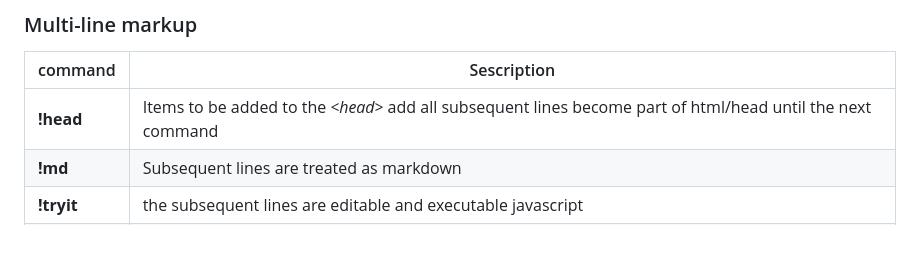
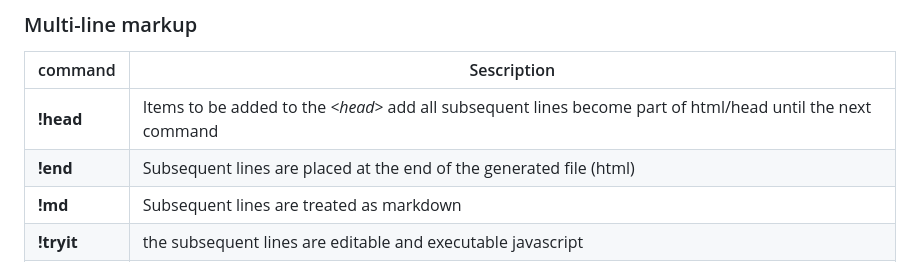
Before and after one commit to nurulc/tryitjs, a Markdown page: README.md, the part around the change. GitHub-like rendering; blank space fills up the shorter version.

Commit message:
Update README.md
Added description for the !end tag in

```diff
--- a/README.md
+++ b/README.md
@@ -109,6 +109,7 @@ Very it is a markdown file with a few simple extensions, .try file have the foll
 |  command 	|   Sescription	|
 |---	|---	|
 |**!head**  	|   Items to be added to the _&lt;head&gt;_ add all subsequent lines become part of html/head	until the next command|
+|**!end**  	|   Subsequent lines are placed at the end of the generated file (html)	|
 |**!md**  	|   Subsequent lines are treated as markdown	|
 |**!tryit** |  the subsequent lines are editable and executable javascript	|
 |**!html**  |  the subsequent lines are plain html fragments	|
```
